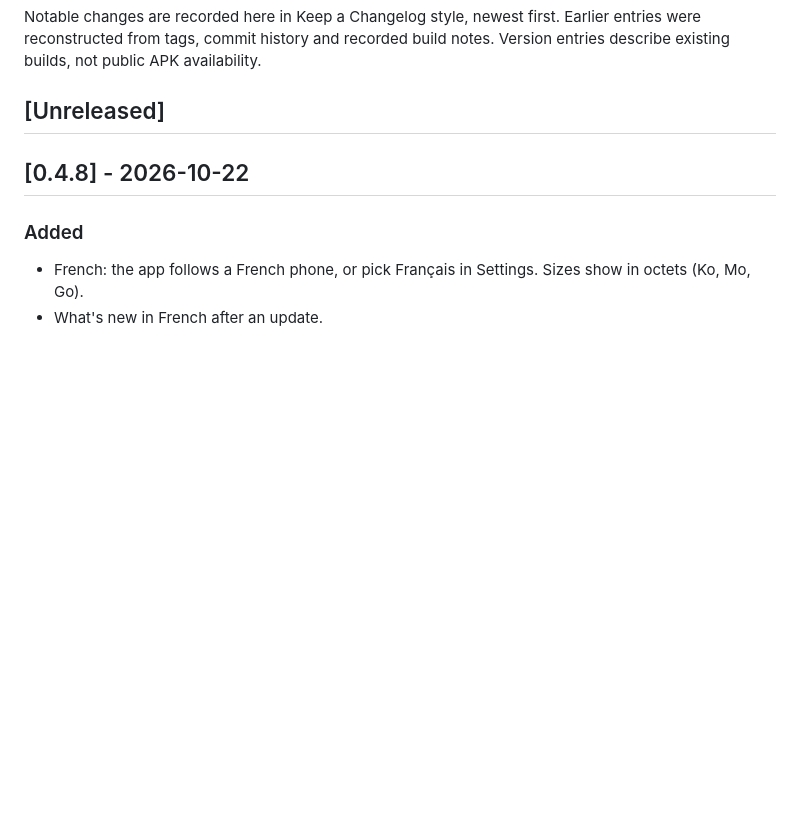
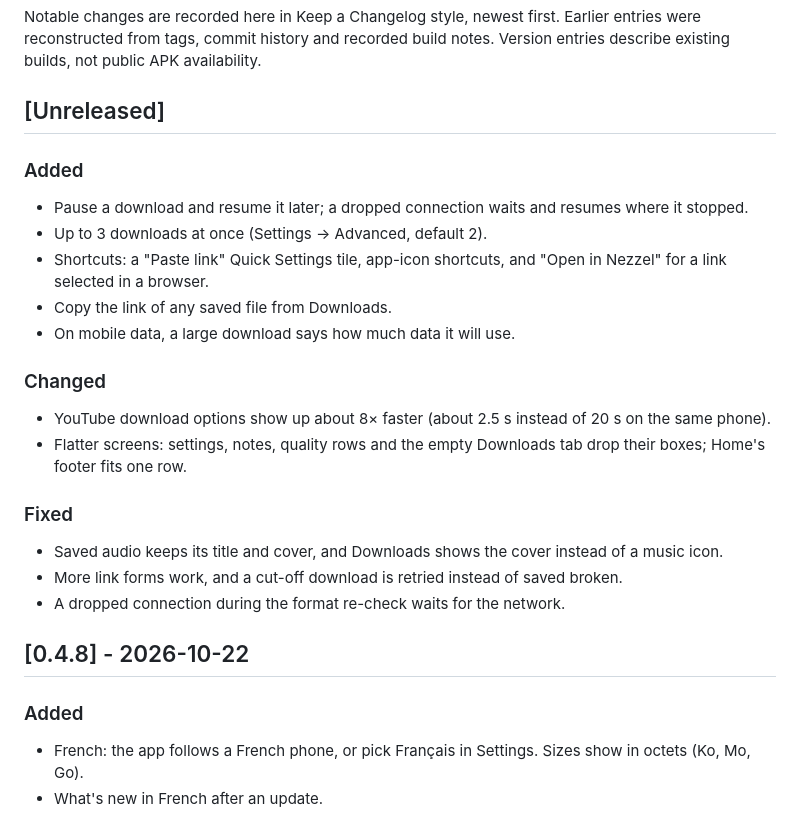
Before and after one commit to ahmed-abdat/nezzel, a Markdown page: CHANGELOG.md, the part around the change. Rendered like a GitHub page; blank space fills up the shorter version.

Commit message:
Changelog: 0.4.9 changes so far

```diff
--- a/CHANGELOG.md
+++ b/CHANGELOG.md
@@ -5,6 +5,25 @@ Earlier entries were reconstructed from tags, commit history and recorded build
 Version entries describe existing builds, not public APK availability.
 
 ## [Unreleased]
+
+### Added
+
+- Pause a download and resume it later; a dropped connection waits and resumes where it stopped.
+- Up to 3 downloads at once (Settings → Advanced, default 2).
+- Shortcuts: a "Paste link" Quick Settings tile, app-icon shortcuts, and "Open in Nezzel" for a link selected in a browser.
+- Copy the link of any saved file from Downloads.
+- On mobile data, a large download says how much data it will use.
+
+### Changed
+
+- YouTube download options show up about 8× faster (about 2.5 s instead of 20 s on the same phone).
+- Flatter screens: settings, notes, quality rows and the empty Downloads tab drop their boxes; Home's footer fits one row.
+
+### Fixed
+
+- Saved audio keeps its title and cover, and Downloads shows the cover instead of a music icon.
+- More link forms work, and a cut-off download is retried instead of saved broken.
+- A dropped connection during the format re-check waits for the network.
 
 ## [0.4.8] - 2026-10-22
 
```
